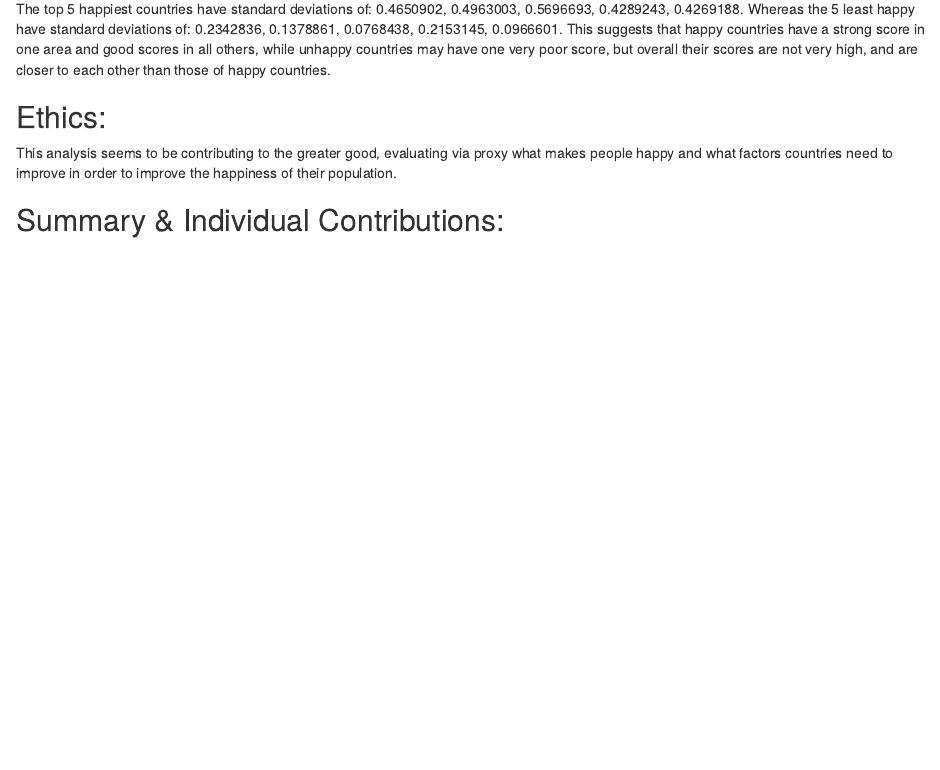
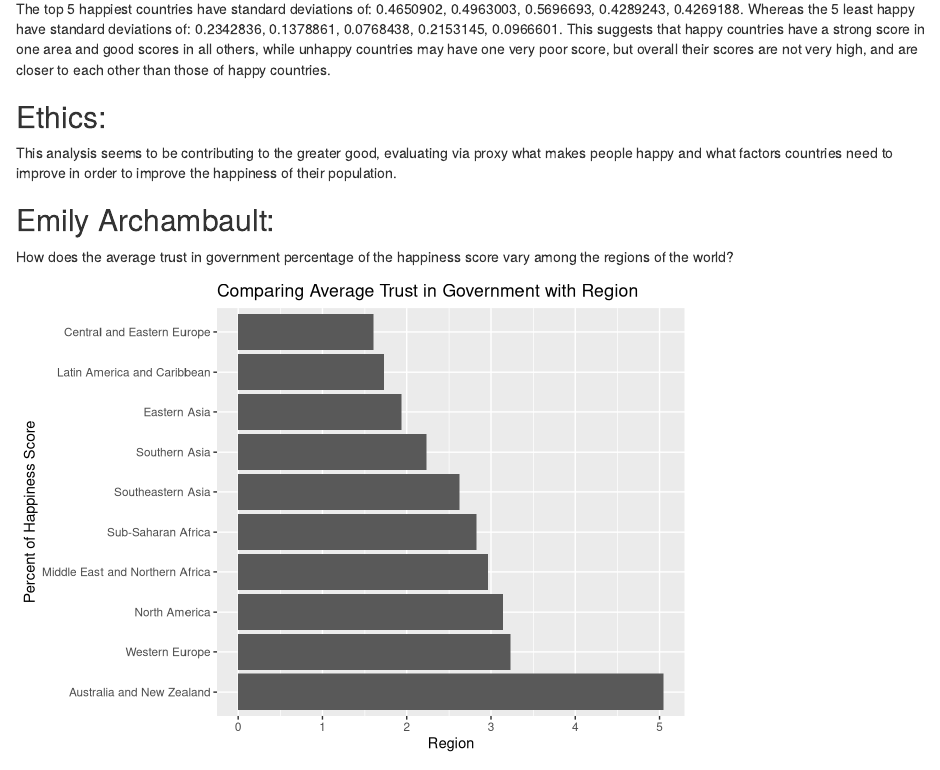
Before and after one commit to eugenemiller112/lab9, an R Markdown document (Lab9Allstars.Rmd): the page in a window 1100 px wide, from 1540 px down. Rendered offline with R 4.5, knitr and Pandoc, with nearby package versions.

Commit message:
Added individual plot

````diff
--- a/Lab9Allstars.Rmd
+++ b/Lab9Allstars.Rmd
@@ -101,4 +101,22 @@ The top 5 happiest countries have standard deviations of: `r happy1`, `r happy2`
 ## Ethics:
 This analysis seems to be contributing to the greater good, evaluating via proxy what makes people happy and what factors countries need to improve in order to improve the happiness of their population.
 
+## Emily Archambault:
+
+How does the average trust in government percentage of the happiness score vary among the regions of the world?
+
+```{r, echo = FALSE, message = FALSE, warning = FALSE}
+library(tidyverse)
+library(dplyr)
+gov <- happiness_data %>%
+  select(Country, Year, Region, `Trust (Government Corruption)`, `Happiness Score`)
+govpercent <- gov %>% mutate(GovPerc = `Trust (Government Corruption)` / `Happiness Score` * 100)
+govmean <- govpercent %>% group_by(Region) %>%
+  summarize(Mean = mean(GovPerc)) %>% arrange(Mean)
+
+ggplot(data=govmean) +
+  geom_col(mapping=aes(x= reorder(Region, -Mean), y = Mean)) +
+  coord_flip() +
+  labs(x = "Percent of Happiness Score", y = "Region", title= "Comparing Average Trust in Government with Region")
+```
 ## Summary & Individual Contributions:
````
